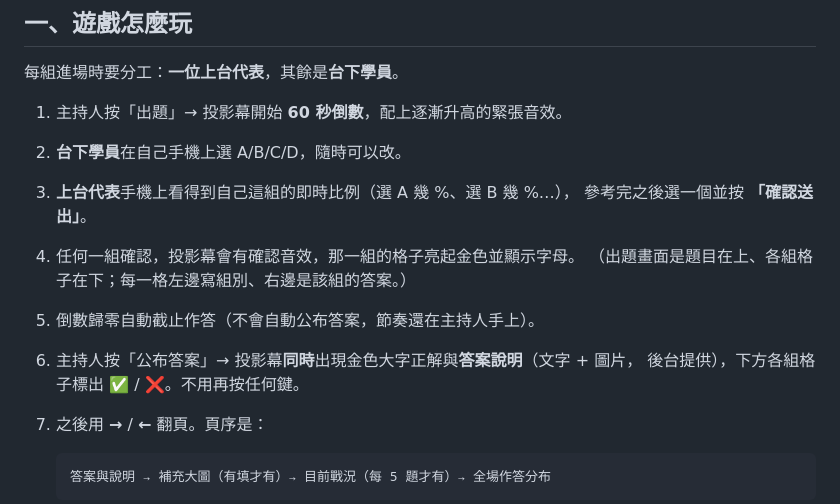
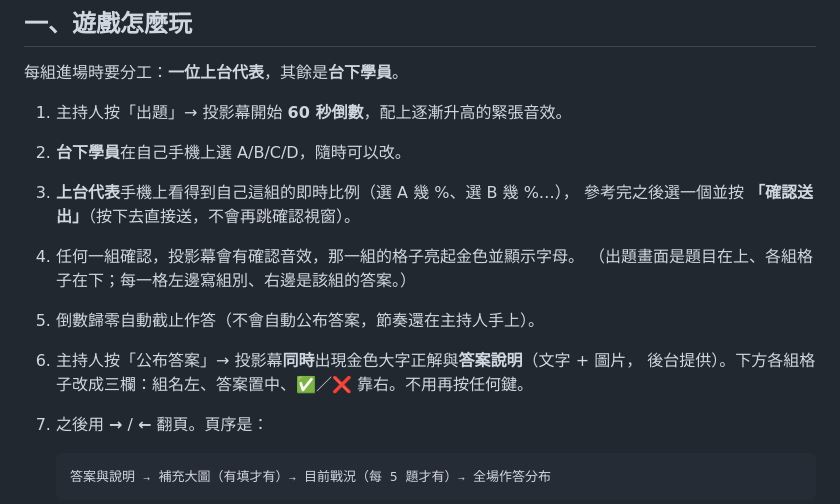
Before and after one commit to ntustcdvc1979/cdfreshmen, a Markdown page: README.md, the part around the change. GitHub-like rendering.

Commit message:
README：補上確認送出與公布版面的描述
Co-Authored-By: Claude Opus 5 <noreply@anthropic.com>

````diff
--- a/README.md
+++ b/README.md
@@ -20,12 +20,12 @@
 1. 主持人按「出題」→ 投影幕開始 **60 秒倒數**，配上逐漸升高的緊張音效。
 2. **台下學員**在自己手機上選 A/B/C/D，隨時可以改。
 3. **上台代表**手機上看得到自己這組的即時比例（選 A 幾 %、選 B 幾 %…），
-   參考完之後選一個並按 **「確認送出」**。
+   參考完之後選一個並按 **「確認送出」**（按下去直接送，不會再跳確認視窗）。
 4. 任何一組確認，投影幕會有確認音效，那一組的格子亮起金色並顯示字母。
    （出題畫面是題目在上、各組格子在下；每一格左邊寫組別、右邊是該組的答案。）
 5. 倒數歸零自動截止作答（不會自動公布答案，節奏還在主持人手上）。
 6. 主持人按「公布答案」→ 投影幕**同時**出現金色大字正解與**答案說明**（文字 + 圖片，
-   後台提供），下方各組格子標出 ✅ / ❌。不用再按任何鍵。
+   後台提供）。下方各組格子改成三欄：組名左、答案置中、✅／❌ 靠右。不用再按任何鍵。
 7. 之後用 **→** / **←** 翻頁。頁序是：
 
    ```
````
